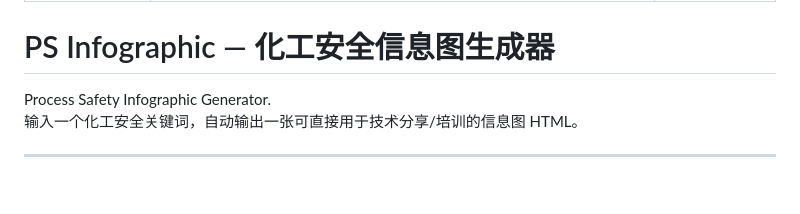
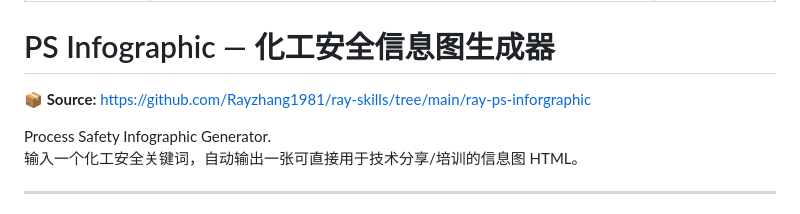
Before and after one commit to Rayzhang1981/ray-skills, a Markdown page: ray-ps-inforgraphic/SKILL.md, the part around the change. GitHub-like rendering; blank space fills up the shorter version.

```diff
--- a/ray-ps-inforgraphic/SKILL.md
+++ b/ray-ps-inforgraphic/SKILL.md
@@ -5,6 +5,8 @@ agent_created: true
 ---
 
 # PS Infographic — 化工安全信息图生成器
+
+**📦 Source:** https://github.com/Rayzhang1981/ray-skills/tree/main/ray-ps-inforgraphic
 
 Process Safety Infographic Generator.
 输入一个化工安全关键词，自动输出一张可直接用于技术分享/培训的信息图 HTML。
```
Also changed, not shown: ray-excel-html/SKILL.md (+2 -0 lines), ray-html-miniprogram/SKILL.md (+2 -0 lines).
